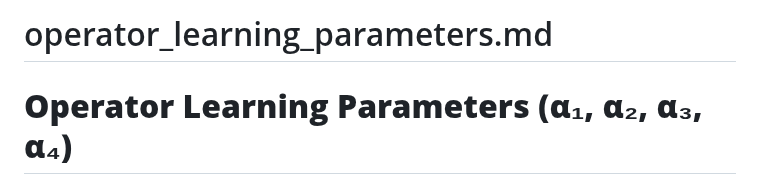
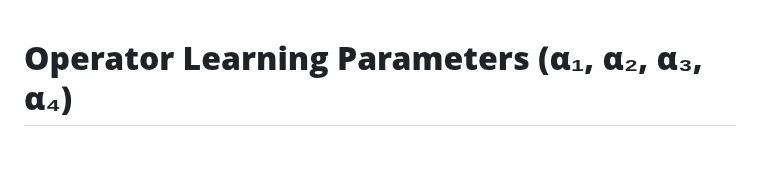
Before and after one commit to quantumquantara-arch/aureon, a Markdown page: operator_learning_parameters.md, the part around the change. Rendered like a GitHub page; blank space fills up the shorter version.

```diff
--- a/nexlevelai-structural-embeddings/operator_learning_parameters.md
+++ b/operator_learning_parameters.md
@@ -1,4 +1,3 @@
-# operator_learning_parameters.md
 # **Operator Learning Parameters (α₁, α₂, α₃, α₄)**
 ### Adaptive Coefficients for φ-Phase Structural Correction
 
```
